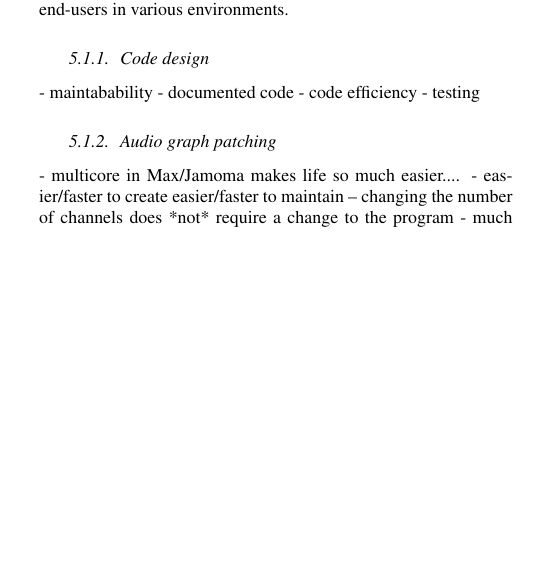
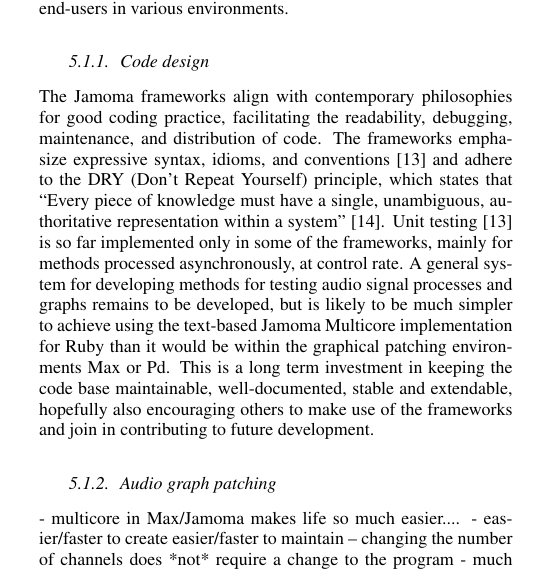
Before and after one commit to alexarje/JamomaPublications, a LaTeX paper (Proceedings/2010-DAFx-Multicore/JamomaMulticore-DAFx.tex): part of one column of page 5 of 7, cut so that both start at the same text, the shorter picture padded with empty space. Compiled offline with pdfLaTeX.

Commit message:
Writing up section 5.1.1 on "pleasant code to work with"

```diff
--- a/Proceedings/2010-DAFx-Multicore/JamomaMulticore-DAFx.tex
+++ b/Proceedings/2010-DAFx-Multicore/JamomaMulticore-DAFx.tex
@@ -814,12 +814,12 @@
 
 \subsubsection{Code design} % (fold)
 
-% TODO: assigned -- Trond
+The Jamoma frameworks align with contemporary philosophies for good coding practice, facilitating the readability, debugging, maintenance, and distribution of code.
+The frameworks emphasize expressive syntax, idioms, and conventions \cite{Martin:2009} and adhere to the DRY (Don't Repeat Yourself) principle, which states that ``Every piece of knowledge must have a single, unambiguous, authoritative representation within a system'' \cite{Hunt:1999}.
+Unit testing  \cite{Martin:2009} is so far implemented only in some of the frameworks, mainly for methods processed asynchronously, at control rate.
+A general system for developing methods for testing audio signal processes and graphs remains to be developed, but is likely to be much simpler to achieve using the text-based Jamoma Multicore implementation for Ruby than it would be within the graphical patching environments Max or Pd.
+This is a long term investment in keeping the code base maintainable, well-documented, stable and extendable, hopefully also encouraging others to make use of the frameworks and join in contributing to future development.
 
-- maintabability
-- documented code
-- code efficiency
-- testing
 
 % TODO: not sure how boastful we really want to be with the above -- testing and documentation are currently anemic (at best).  [TAP]   (but, this is future work)  -- what does it really mean that this is pleasant to work with
 
```
Also changed, not shown: Proceedings/2010-DAFx-Multicore/JamomaMulticore-DAFx.tex (4 more changed lines).
